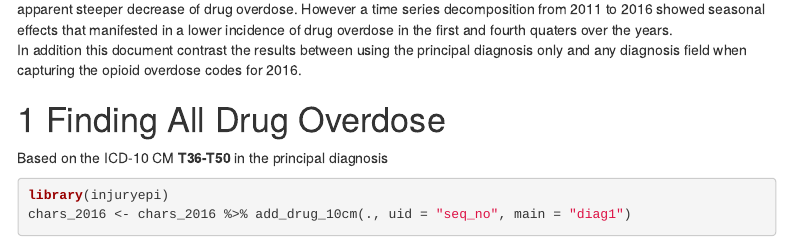
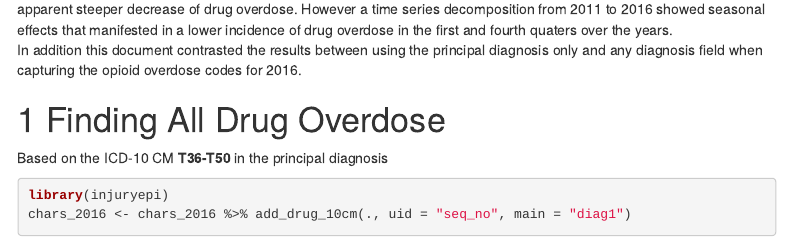
Before and after one commit to injuryepi/InjuryEpi-1, an R Markdown document (drugs_icd10cm_WA_2016_time_series_monthly.Rmd): the page in a window 1100 px wide, from 370 px down. Rendered offline with R 4.5, knitr and Pandoc, with nearby package versions; some code elsewhere in the file could not run offline; a font, style sheet, LaTeX package, included part or bibliography that could not be used is replaced or left out; menus at the side of the page are left out.

Commit message:
Update drugs_icd10cm_WA_2016_time_series_monthly.Rmd

````diff
--- a/drugs_icd10cm_WA_2016_time_series_monthly.Rmd
+++ b/drugs_icd10cm_WA_2016_time_series_monthly.Rmd
@@ -49,7 +49,7 @@ knitr::opts_chunk$set(
 ```
 
   The introduction of ICD-10 CM in October 2015 and the use of CDC proposed definitions may have artificially lead to an apparent steeper decrease of drug overdose. However a time series decomposition from 2011 to 2016 showed seasonal effects that manifested in a lower incidence of drug overdose in the first and fourth quaters over the years.
-  In addition this document contrast the results between using the principal diagnosis only and any diagnosis field when capturing the opioid overdose codes for 2016.
+  In addition this document contrasted the results between using the principal diagnosis only and any diagnosis field when capturing the opioid overdose codes for 2016.
 
 # Finding All Drug Overdose
 
````
